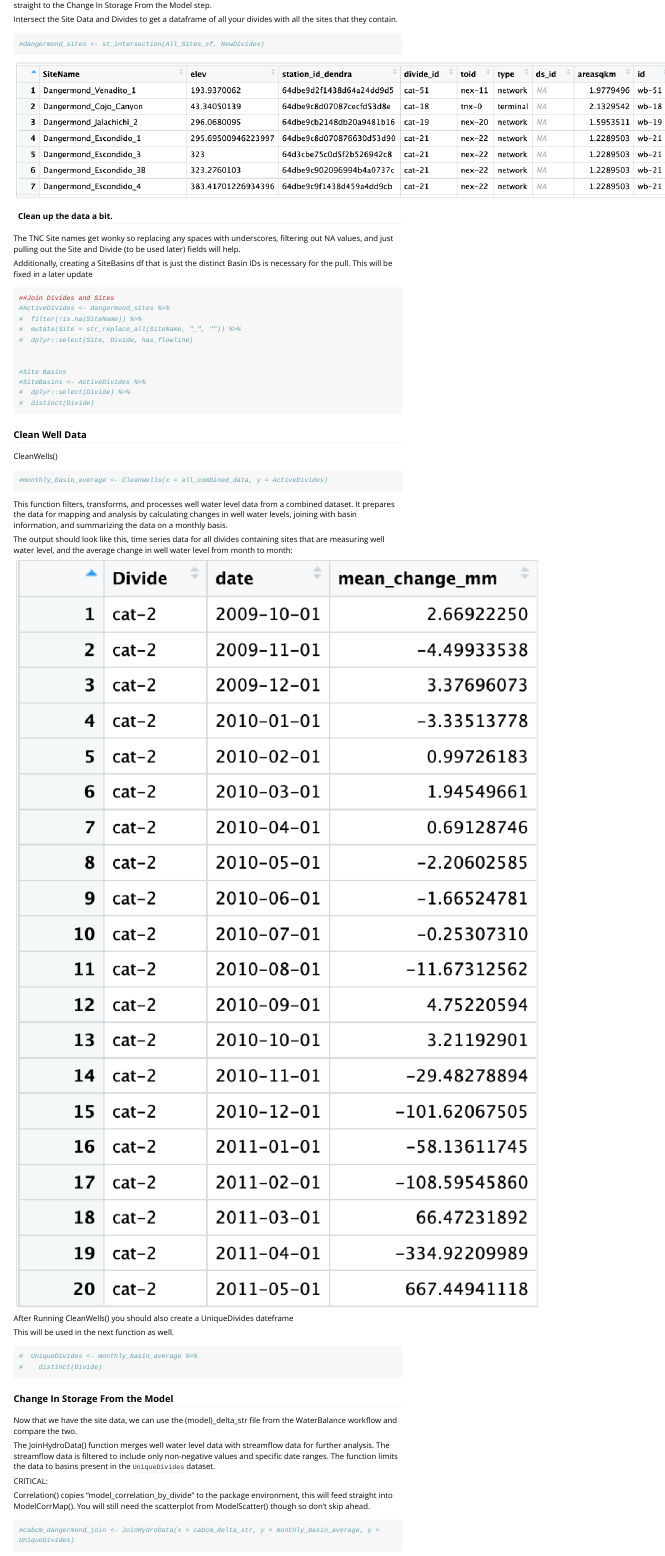
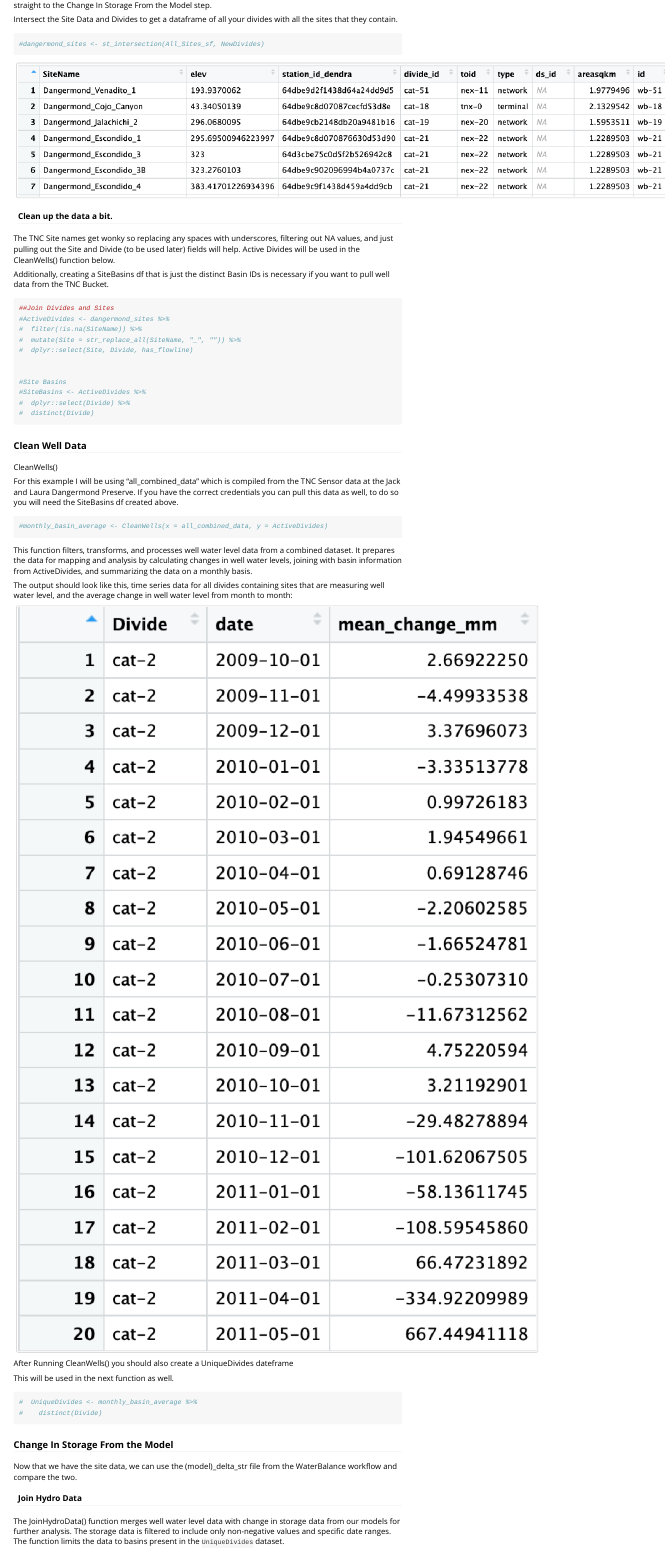
Before and after one commit to lynker-spatial/WaterBalanceSummary, an R Markdown document (vignettes/BasinData.Rmd): the page in a window 1100 px wide, from 930 px down. Rendered offline with R 4.5, knitr and Pandoc, with nearby package versions; long lines of code are wrapped.

Commit message:
Minor fix to ModelCorrMap, updates to BasinData Vignette, added indicator of model data vs site data to Plot_WWLvsSTR.R

````diff
--- a/vignettes/BasinData.Rmd
+++ b/vignettes/BasinData.Rmd
@@ -70,10 +70,11 @@ divides with all the sites that they contain.
 
 The TNC Site names get wonky so replacing any spaces with underscores,
 filtering out NA values, and just pulling out the Site and Divide (to be
-used later) fields will help.
+used later) fields will help. Active Divides will be used in the
+CleanWells() function below.
 
 Additionally, creating a SiteBasins df that is just the distinct Basin
-IDs is necessary for the pull. This will be fixed in a later update
+IDs is necessary if you want to pull well data from the TNC Bucket.
 
 ```{r}
 ##Join Divides and Sites
@@ -93,6 +94,11 @@ IDs is necessary for the pull. This will be fixed in a later update
 
 CleanWells()
 
+For this example I will be using "all_combined_data" which is compiled
+from the TNC Sensor data at the Jack and Laura Dangermond Preserve. If
+you have the correct credentials you can pull this data as well, to do
+so you will need the SiteBasins df created above.
+
 ```{r}
 #monthly_basin_average <- CleanWells(x = all_combined_data, y = ActiveDivides)
 ```
@@ -100,7 +106,8 @@ CleanWells()
 This function filters, transforms, and processes well water level data
 from a combined dataset. It prepares the data for mapping and analysis
 by calculating changes in well water levels, joining with basin
-information, and summarizing the data on a monthly basis.
+information from ActiveDivides, and summarizing the data on a monthly
+basis.
 
 The output should look like this, time series data for all divides
 containing sites that are measuring well water level, and the average
@@ -123,13 +130,12 @@ This will be used in the next function as well.
 Now that we have the site data, we can use the (model)\_delta_str file
 from the WaterBalance workflow and compare the two.
 
-The JoinHydroData() function merges well water level data with streamflow data for further analysis. The streamflow data is filtered to include only non-negative values and specific date ranges. The function limits the data to basins present in the `UniqueDivides` dataset.
+#### Join Hydro Data
 
-
-CRITICAL:
-
-Correlation() copies "model_correlation_by_divide" to the package
-environment, this will feed straight into ModelCorrMap(). You will still
-need the scatterplot from ModelScatter() though so don't skip ahead.
+The JoinHydroData() function merges well water level data with change in
+storage data from our models for further analysis. The storage data is
+filtered to include only non-negative values and specific date ranges.
+The function limits the data to basins present in the `UniqueDivides`
+dataset.
 
 ```{r}
````
Also changed, not shown: R/ModelCorrMap.R (+1 -1 lines), R/Plot_WWLvsSTR.R (+1 -1 lines), vignettes/BasinData.Rmd (22 more changed lines).
